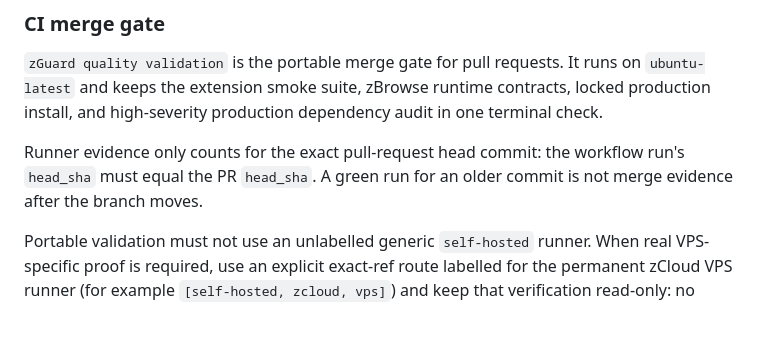
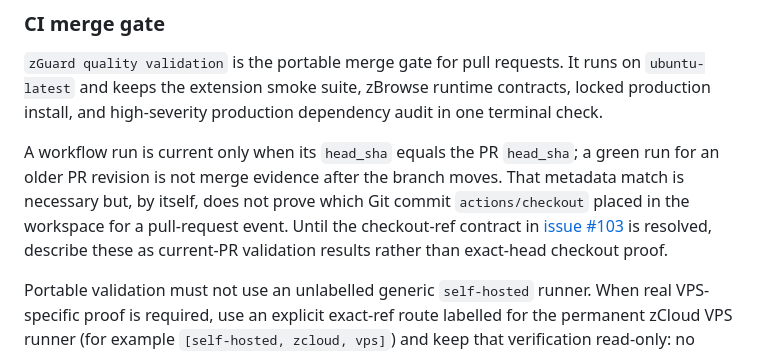
Before and after one commit to Zennay/zGuard, a Markdown page: README.md, the part around the change. Drawn GitHub-style; blank space fills up the shorter version.

Commit message:
docs(ci): qualify checkout evidence claims

```diff
--- a/README.md
+++ b/README.md
@@ -56,9 +56,13 @@ The smoke gate also executes behavior coverage for the balanced/strict decision
 locked production install, and high-severity production dependency audit in one
 terminal check.
 
-Runner evidence only counts for the exact pull-request head commit: the workflow
-run's `head_sha` must equal the PR `head_sha`. A green run for an older commit is
-not merge evidence after the branch moves.
+A workflow run is current only when its `head_sha` equals the PR `head_sha`;
+a green run for an older PR revision is not merge evidence after the branch moves.
+That metadata match is necessary but, by itself, does not prove which Git commit
+`actions/checkout` placed in the workspace for a pull-request event. Until the
+checkout-ref contract in [issue #103](https://github.com/Zennay/zGuard/issues/103)
+is resolved, describe these as current-PR validation results rather than
+exact-head checkout proof.
 
 Portable validation must not use an unlabelled generic `self-hosted` runner. When
 real VPS-specific proof is required, use an explicit exact-ref route labelled for
```
